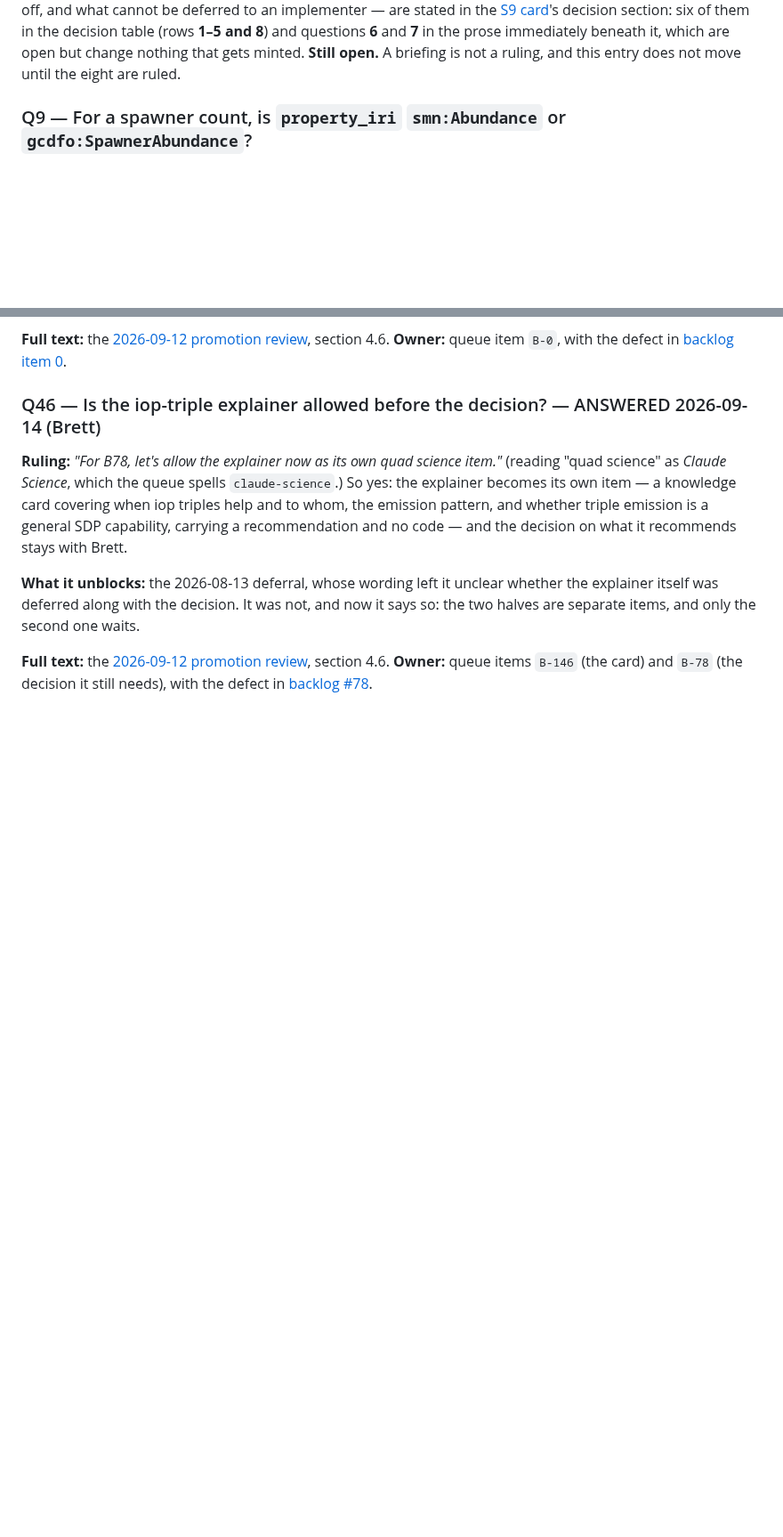
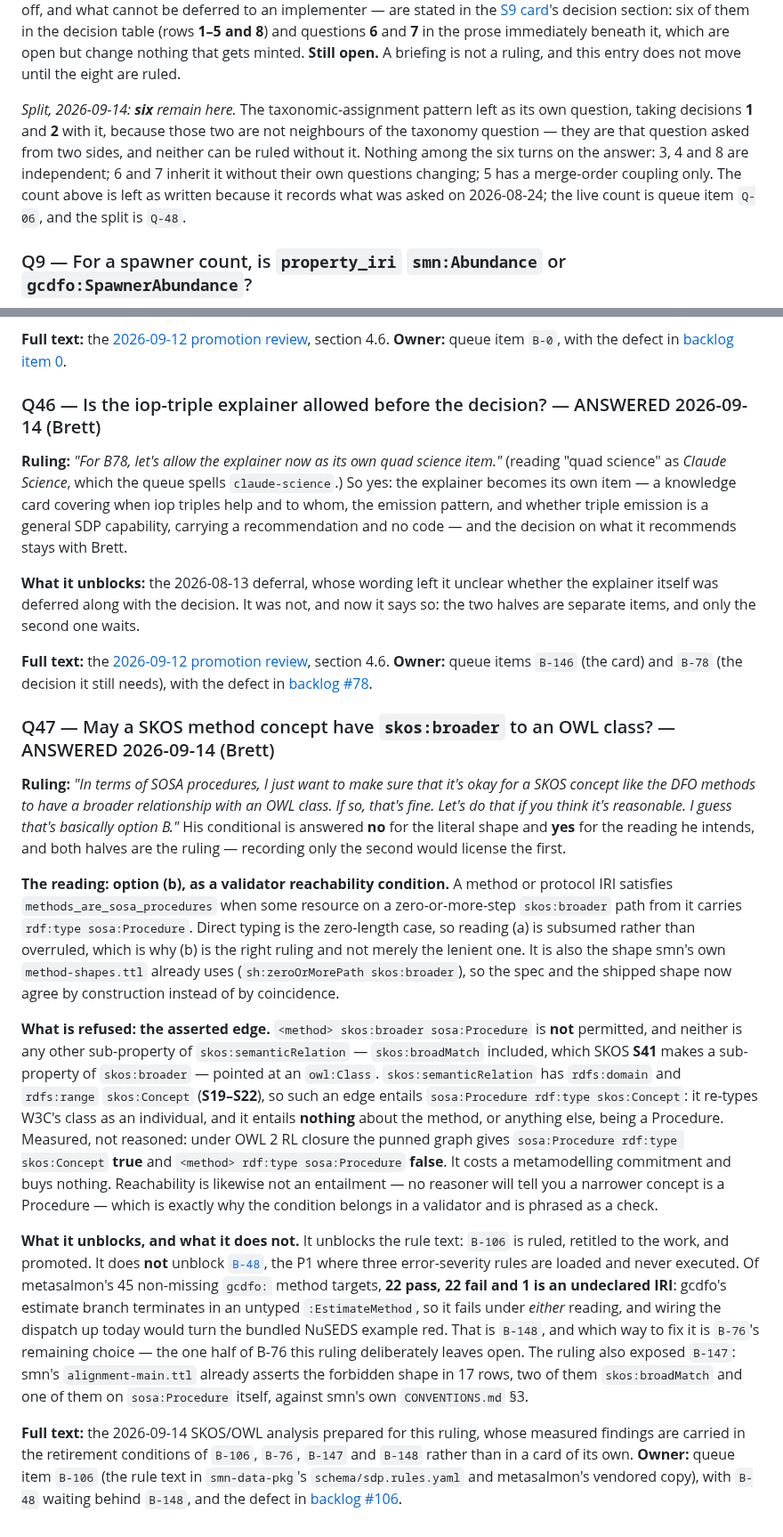
Before and after one commit to salmon-data-mobilization/metasalmon, a Markdown page: knowledge/questions.md, 2 parts joined by grey strips. Shown at 89% size. GitHub-like rendering; blank space fills up the shorter version.

Commit message:
Record the B-106 ruling as Q47, both halves of it
Q47 follows the shape of Q42 to Q46: the quote, the ruling, what it unblocks,
the owner. It carries both halves because recording only the second would
license the first. The reading is option (b) as a validator reachability
condition -- some resource on a zero-or-more-step skos:broader path from the
method IRI carries rdf:type sosa:Procedure, with direct typing subsumed as the
zero-length case. The asserted edge is refused: skos:broader, skos:broadMatch or
any other sub-property of skos:semanticRelation pointed at an owl:Class entails
that the class is a skos:Concept (S19-S22, and S41 for broadMatch) and entails
nothing about anything being a Procedure, so it re-types W3C's class as an
individual and buys nothing in exchange.

What it does not unblock is stated as plainly as what it does. B-48 stays shut:
22 of 45 crosswalk targets fail under either reading because gcdfo's estimate
branch terminates in an untyped :EstimateMethod, which is B-148 and B-76's
remaining choice. The entry also names B-147, since smn's own alignment file
already ships the shape the ruling forbids.

The Full text line names the analysis rather than linking a card, because that
analysis is not committed anywhere; its measured findings live in the four
items' retirement conditions, and the line says so instead of implying a
document a reader could open.

One edit outside the append: the Q6 entry in the Open section said "now eight
questions", which the previous commit made false. It gains a dated split note
rather than a rewrite, keeping the 2026-08-24 count as the record of what was
asked and naming Q-06 as the live count. The S9 decision table still says eight
and needs the same correction; that is S9's card and is left for it.

Co-Authored-By: Claude Opus 5 <noreply@anthropic.com>
Claude-Session: https://claude.ai/code/session_01GvKPd1YpcrUYP6D4eMUPvD

```diff
--- a/knowledge/questions.md
+++ b/knowledge/questions.md
@@ -57,6 +57,15 @@ the decision table (rows **1–5 and 8**) and questions **6** and **7** in the
 prose immediately beneath it, which are open but change nothing that gets
 minted. **Still open.** A briefing is not a ruling, and this entry does not move
 until the eight are ruled.
+
+*Split, 2026-09-14: **six** remain here.* The taxonomic-assignment pattern left
+as its own question, taking decisions **1** and **2** with it, because those two
+are not neighbours of the taxonomy question — they are that question asked from
+two sides, and neither can be ruled without it. Nothing among the six turns on
+the answer: 3, 4 and 8 are independent; 6 and 7 inherit it without their own
+questions changing; 5 has a merge-order coupling only. The count above is left
+as written because it records what was asked on 2026-08-24; the live count is
+queue item `Q-06`, and the split is `Q-48`.
 
 ### Q9 — For a spawner count, is `property_iri` `smn:Abundance` or `gcdfo:SpawnerAbundance`?
 **Unblocks:** the gold standard's single annotated column, which currently
@@ -1043,3 +1052,55 @@ waits.
 [2026-09-12 promotion review](plans/2026-09-12-queue-promotion-review.md),
 section 4.6. **Owner:** queue items `B-146` (the card) and `B-78` (the decision
 it still needs), with the defect in [backlog #78](backlog.md).
+
+### Q47 — May a SKOS method concept have `skos:broader` to an OWL class? — ANSWERED 2026-09-14 (Brett)
+
+**Ruling:** *"In terms of SOSA procedures, I just want to make sure that it's
+okay for a SKOS concept like the DFO methods to have a broader relationship with
+an OWL class. If so, that's fine. Let's do that if you think it's reasonable. I
+guess that's basically option B."* His conditional is answered **no** for the
+literal shape and **yes** for the reading he intends, and both halves are the
+ruling — recording only the second would license the first.
+
+**The reading: option (b), as a validator reachability condition.** A method or
+protocol IRI satisfies `methods_are_sosa_procedures` when some resource on a
+zero-or-more-step `skos:broader` path from it carries `rdf:type sosa:Procedure`.
+Direct typing is the zero-length case, so reading (a) is subsumed rather than
+overruled, which is why (b) is the right ruling and not merely the lenient one.
+It is also the shape smn's own `method-shapes.ttl` already uses
+(`sh:zeroOrMorePath skos:broader`), so the spec and the shipped shape now agree
+by construction instead of by coincidence.
+
+**What is refused: the asserted edge.** `<method> skos:broader sosa:Procedure`
+is **not** permitted, and neither is any other sub-property of
+`skos:semanticRelation` — `skos:broadMatch` included, which SKOS **S41** makes a
+sub-property of `skos:broader` — pointed at an `owl:Class`. `skos:semanticRelation`
+has `rdfs:domain` and `rdfs:range` `skos:Concept` (**S19–S22**), so such an edge
+entails `sosa:Procedure rdf:type skos:Concept`: it re-types W3C's class as an
+individual, and it entails **nothing** about the method, or anything else, being
+a Procedure. Measured, not reasoned: under OWL 2 RL closure the punned graph
+gives `sosa:Procedure rdf:type skos:Concept` **true** and
+`<method> rdf:type sosa:Procedure` **false**. It costs a metamodelling
+commitment and buys nothing. Reachability is likewise not an entailment — no
+reasoner will tell you a narrower concept is a Procedure — which is exactly why
+the condition belongs in a validator and is phrased as a check.
+
+**What it unblocks, and what it does not.** It unblocks the rule text: `B-106`
+is ruled, retitled to the work, and promoted. It does **not** unblock
+[`B-48`](backlog.md), the P1 where three error-severity rules are loaded and
+never executed. Of metasalmon's 45 non-missing `gcdfo:` method targets, **22
+pass, 22 fail and 1 is an undeclared IRI**: gcdfo's estimate branch terminates
+in an untyped `:EstimateMethod`, so it fails under *either* reading, and wiring
+the dispatch up today would turn the bundled NuSEDS example red. That is `B-148`,
+and which way to fix it is `B-76`'s remaining choice — the one half of B-76 this
+ruling deliberately leaves open. The ruling also exposed `B-147`: smn's
+`alignment-main.ttl` already asserts the forbidden shape in 17 rows, two of them
+`skos:broadMatch` and one of them on `sosa:Procedure` itself, against smn's own
+`CONVENTIONS.md` §3.
+
+**Full text:** the 2026-09-14 SKOS/OWL analysis prepared for this ruling, whose
+measured findings are carried in the retirement conditions of `B-106`, `B-76`,
+`B-147` and `B-148` rather than in a card of its own. **Owner:** queue item
+`B-106` (the rule text in `smn-data-pkg`'s `schema/sdp.rules.yaml` and
+metasalmon's vendored copy), with `B-48` waiting behind `B-148`, and the defect
+in [backlog #106](backlog.md).
```
